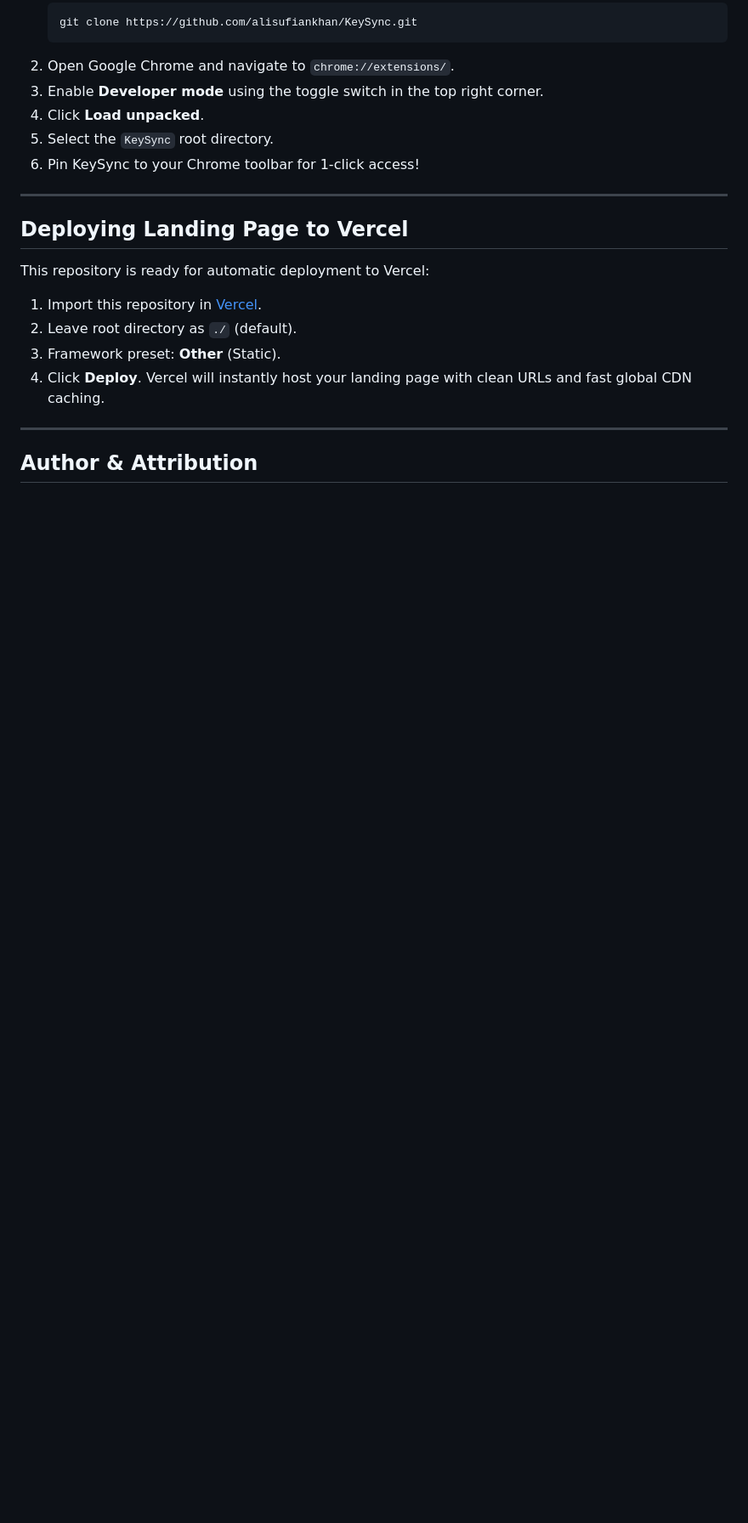
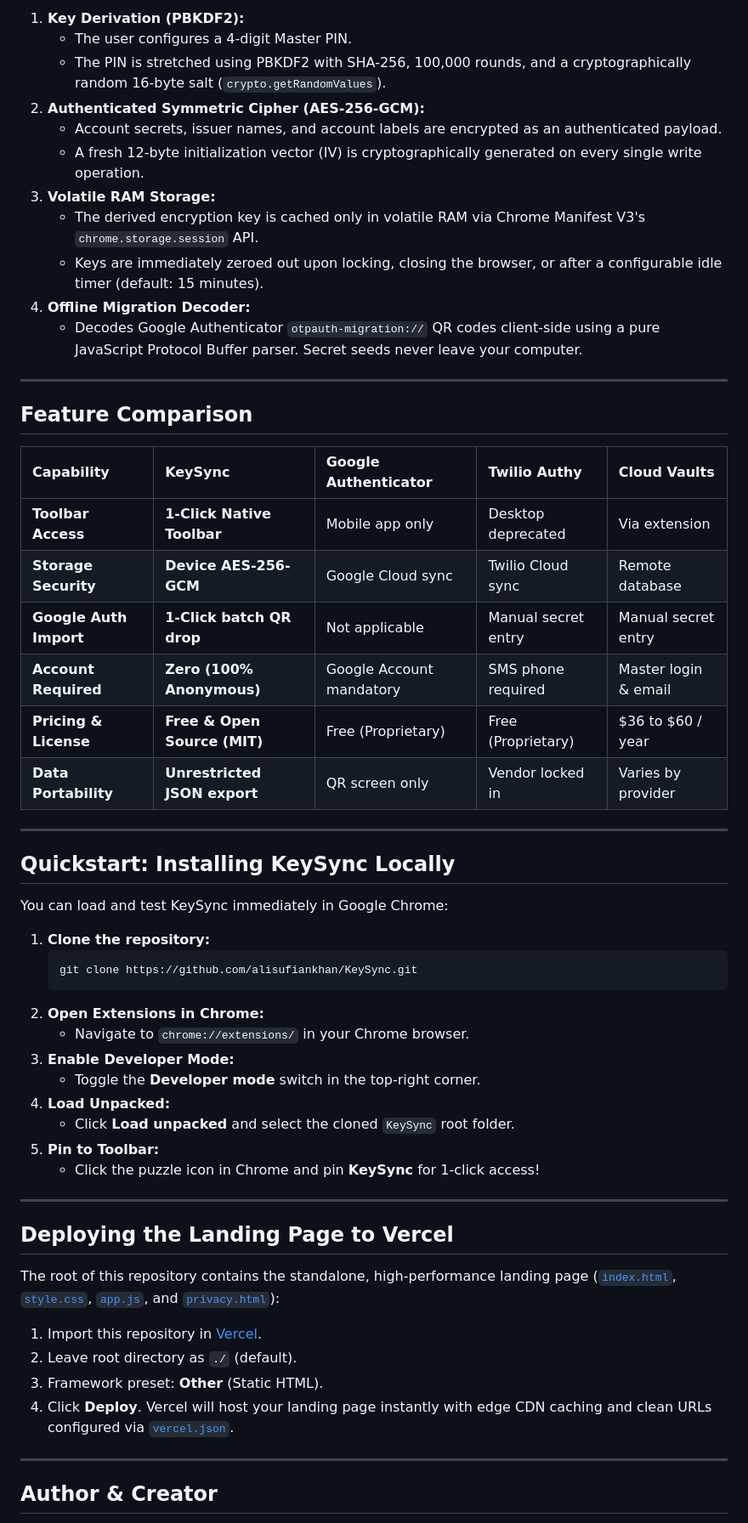
Before and after one commit to alisufiankhan/KeySync, a Markdown page: README.md, the part around one of its changes. Shown at 85% size. Drawn GitHub-style; blank space fills up the shorter version.

````diff
--- a/README.md
+++ b/README.md
@@ -65,24 +115,59 @@ KeySync/
+1. **Key Derivation (PBKDF2):**
+   - The user configures a 4-digit Master PIN.
+   - The PIN is stretched using PBKDF2 with SHA-256, 100,000 rounds, and a cryptographically random 16-byte salt (`crypto.getRandomValues`).
+2. **Authenticated Symmetric Cipher (AES-256-GCM):**
+   - Account secrets, issuer names, and account labels are encrypted as an authenticated payload.
+   - A fresh 12-byte initialization vector (IV) is cryptographically generated on every single write operation.
+3. **Volatile RAM Storage:**
+   - The derived encryption key is cached only in volatile RAM via Chrome Manifest V3's `chrome.storage.session` API.
+   - Keys are immediately zeroed out upon locking, closing the browser, or after a configurable idle timer (default: 15 minutes).
+4. **Offline Migration Decoder:**
+   - Decodes Google Authenticator `otpauth-migration://` QR codes client-side using a pure JavaScript Protocol Buffer parser. Secret seeds never leave your computer.
+
+---
+
+## Feature Comparison
+
+| Capability | KeySync | Google Authenticator | Twilio Authy | Cloud Vaults |
+| :--- | :--- | :--- | :--- | :--- |
+| **Toolbar Access** | **1-Click Native Toolbar** | Mobile app only | Desktop deprecated | Via extension |
+| **Storage Security** | **Device AES-256-GCM** | Google Cloud sync | Twilio Cloud sync | Remote database |
+| **Google Auth Import** | **1-Click batch QR drop** | Not applicable | Manual secret entry | Manual secret entry |
+| **Account Required** | **Zero (100% Anonymous)** | Google Account mandatory | SMS phone required | Master login & email |
+| **Pricing & License** | **Free & Open Source (MIT)** | Free (Proprietary) | Free (Proprietary) | $36 to $60 / year |
+| **Data Portability** | **Unrestricted JSON export** | QR screen only | Vendor locked in | Varies by provider |
+
+---
+
+## Quickstart: Installing KeySync Locally
+
+You can load and test KeySync immediately in Google Chrome:
+
+1. **Clone the repository:**
    ```bash
    git clone https://github.com/alisufiankhan/KeySync.git
    ```
-2. Open Google Chrome and navigate to `chrome://extensions/`.
-3. Enable **Developer mode** using the toggle switch in the top right corner.
-4. Click **Load unpacked**.
-5. Select the `KeySync` root directory.
-6. Pin KeySync to your Chrome toolbar for 1-click access!
+2. **Open Extensions in Chrome:**
+   - Navigate to `chrome://extensions/` in your Chrome browser.
+3. **Enable Developer Mode:**
+   - Toggle the **Developer mode** switch in the top-right corner.
+4. **Load Unpacked:**
+   - Click **Load unpacked** and select the cloned `KeySync` root folder.
+5. **Pin to Toolbar:**
+   - Click the puzzle icon in Chrome and pin **KeySync** for 1-click access!
 
 ---
 
-## Deploying Landing Page to Vercel
+## Deploying the Landing Page to Vercel
 
-This repository is ready for automatic deployment to Vercel:
+The root of this repository contains the standalone, high-performance landing page ([`index.html`](index.html), [`style.css`](style.css), [`app.js`](app.js), and [`privacy.html`](privacy.html)):
 
 1. Import this repository in [Vercel](https://vercel.com/new).
 2. Leave root directory as `./` (default).
-3. Framework preset: **Other** (Static).
-4. Click **Deploy**. Vercel will instantly host your landing page with clean URLs and fast global CDN caching.
+3. Framework preset: **Other** (Static HTML).
+4. Click **Deploy**. Vercel will host your landing page instantly with edge CDN caching and clean URLs configured via [`vercel.json`](vercel.json).
 
 ---
 
-## Author & Attribution
+## Author & Creator
 
````
Also changed, not shown: other parts of README.md (+103 -44 lines).
